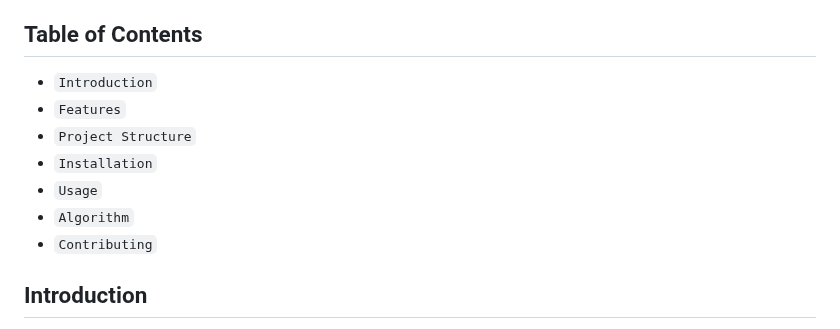
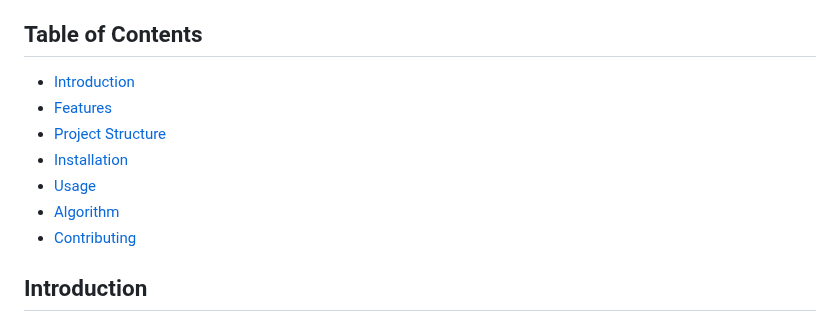
Before and after one commit to bernotieno/ascii-art-web-stylize, a Markdown page: README.md, the part around the change. Drawn GitHub-style.

Commit message:
a shortcut to our sub topics

```diff
--- a/README.md
+++ b/README.md
@@ -3,13 +3,13 @@
 ASCII Art Web Stylize is a Go project that allows users to generate ASCII art from input text using various predefined banners through a stylized web interface.
 
 ## Table of Contents
-- `Introduction`
-- `Features`
-- `Project Structure`
-- `Installation`
-- `Usage`
-- `Algorithm`
-- `Contributing`
+- [Introduction](#introduction)
+- [Features](#features)
+- [Project Structure](#project-structure)
+- [Installation](#installation)
+- [Usage](#usage)
+- [Algorithm](#usage)
+- [Contributing](#contributing)
 
 ## Introduction
 
```
